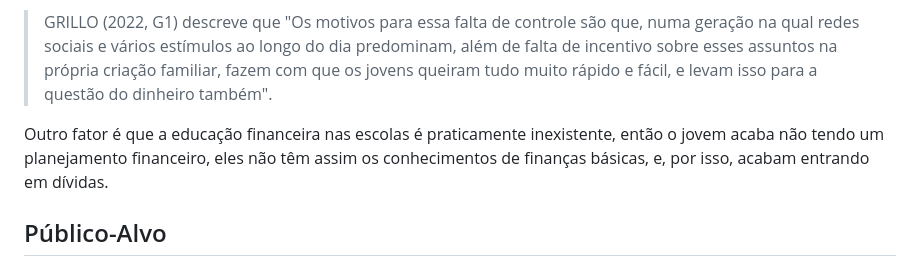
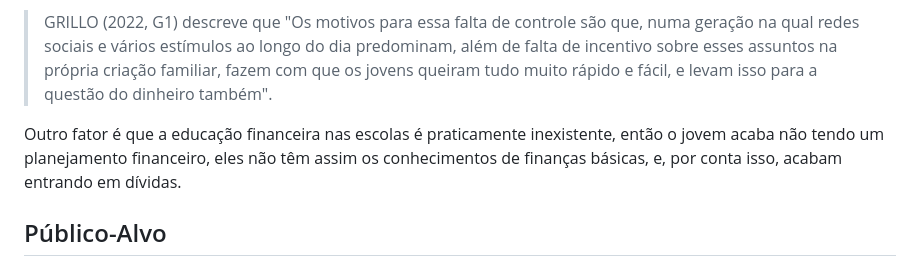
Before and after one commit to ICEI-PUC-Minas-PMV-ADS/pmv-ads-2023-2-e1-proj-web-t5-finanfy, a Markdown page: documentos/01-Documentação de Contexto.md, the part around the change. Rendered like a GitHub page.

```diff
--- a/documentos/01-Documentação de Contexto.md
+++ b/documentos/01-Documentação de Contexto.md
@@ -30,7 +30,7 @@ O especialista em finanças Guilherme Grillo, explica que isso pode acontecer po
 
 > GRILLO (2022, G1) descreve que "Os motivos para essa falta de controle são que, numa geração na qual redes sociais e vários estímulos ao longo do dia predominam, além de falta de incentivo sobre esses assuntos na própria criação familiar, fazem com que os jovens queiram tudo muito rápido e fácil, e levam isso para a questão do dinheiro também".
 
-Outro fator é que a educação financeira nas escolas é praticamente inexistente, então o jovem acaba não tendo um planejamento financeiro, eles não têm assim os conhecimentos de finanças básicas, e, por isso, acabam entrando em dívidas.
+Outro fator é que a educação financeira nas escolas é praticamente inexistente, então o jovem acaba não tendo um planejamento financeiro, eles não têm assim os conhecimentos de finanças básicas, e, por conta isso, acabam entrando em dívidas.
 
 ## Público-Alvo
 
```
